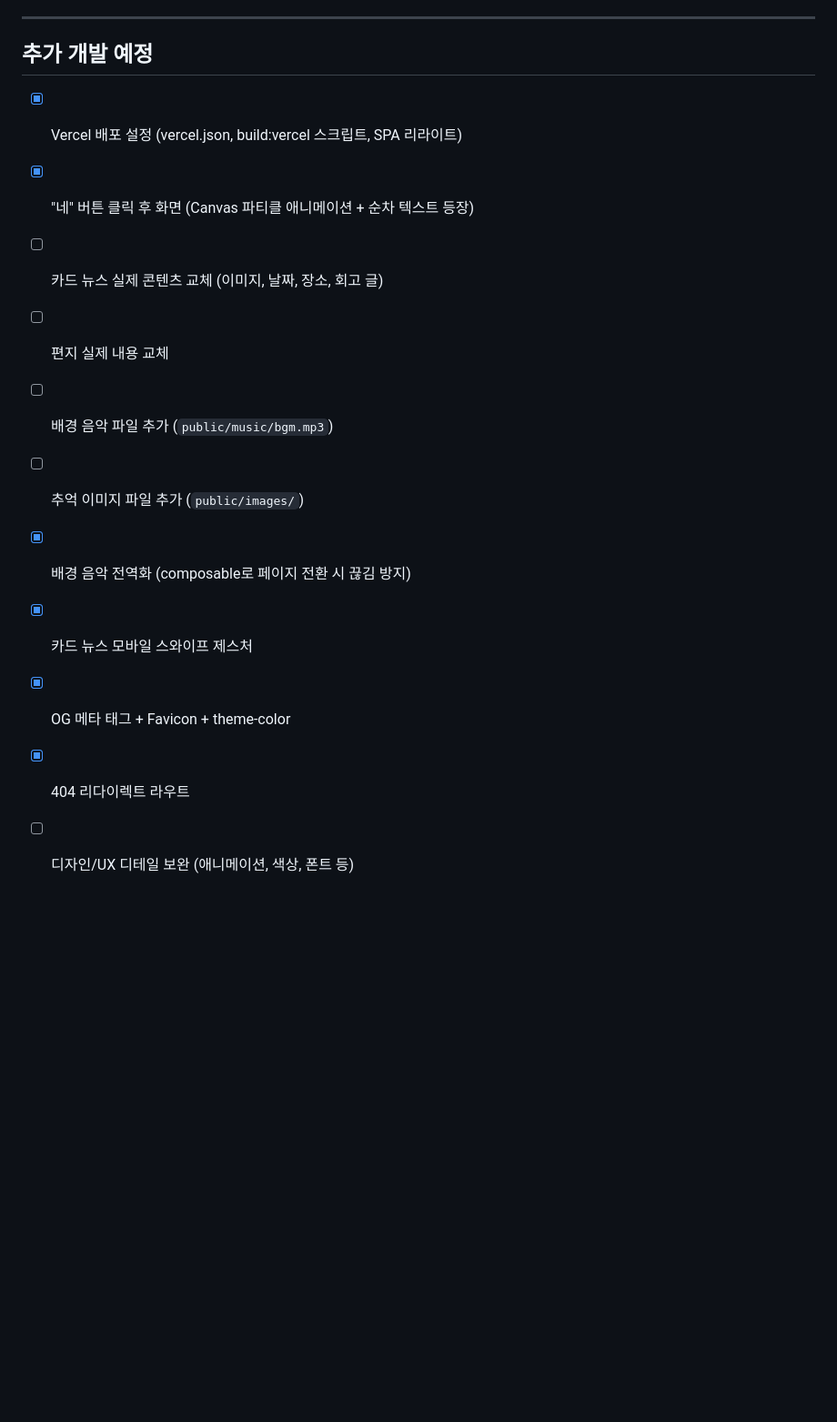
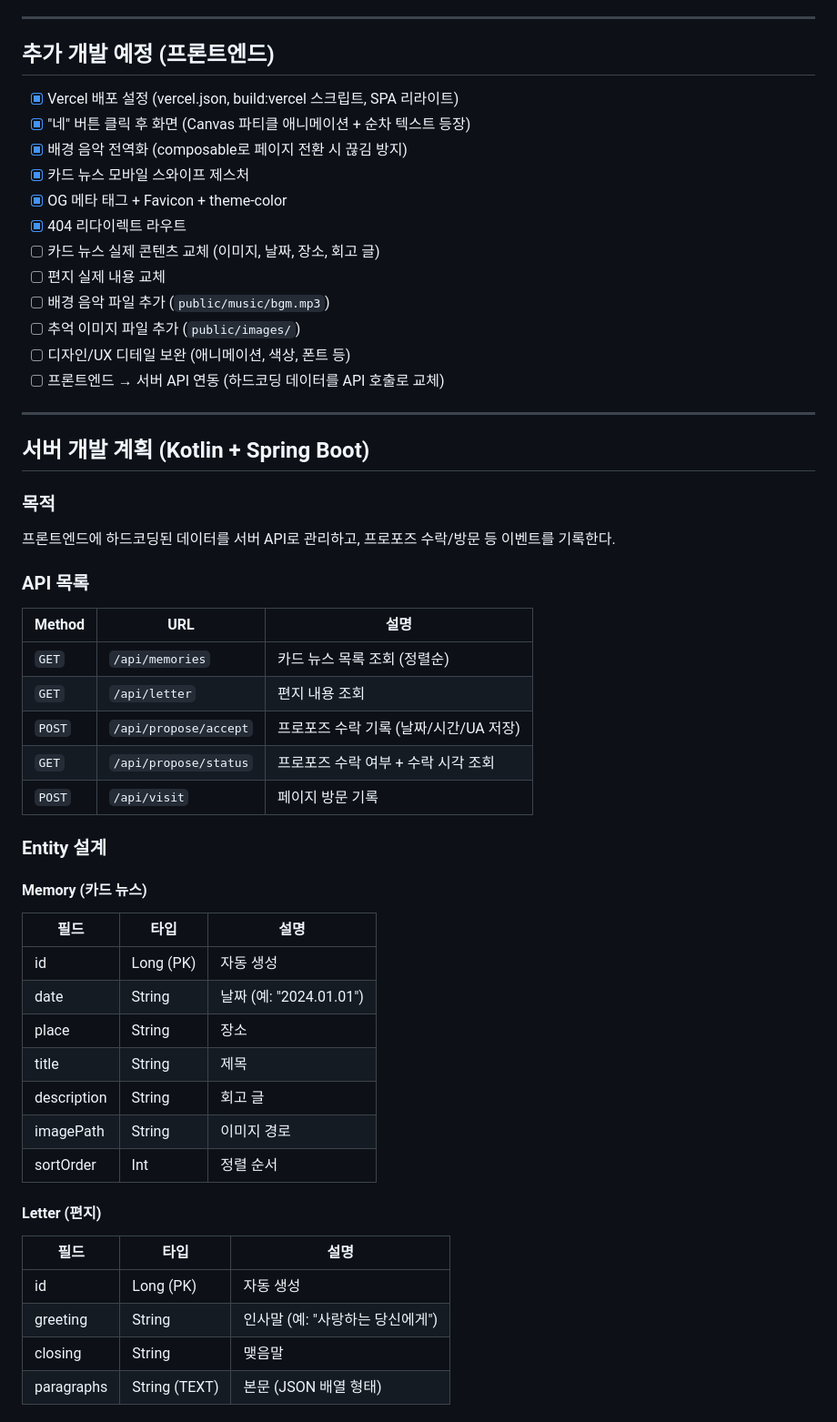
Before and after one commit to ParkHyunsu1110/secret-propose, a Markdown page: Plan.md, the part around one of its changes. Shown at 91% size. Drawn GitHub-style; blank space fills up the shorter version.

```diff
--- a/Plan.md
+++ b/Plan.md
@@ -101,16 +101,57 @@ frontend/                    # Vue 프로젝트 루트
 
 ---
 
-## 추가 개발 예정
+## 추가 개발 예정 (프론트엔드)
 
 - [x] Vercel 배포 설정 (vercel.json, build:vercel 스크립트, SPA 리라이트)
 - [x] "네" 버튼 클릭 후 화면 (Canvas 파티클 애니메이션 + 순차 텍스트 등장)
+- [x] 배경 음악 전역화 (composable로 페이지 전환 시 끊김 방지)
+- [x] 카드 뉴스 모바일 스와이프 제스처
+- [x] OG 메타 태그 + Favicon + theme-color
+- [x] 404 리다이렉트 라우트
 - [ ] 카드 뉴스 실제 콘텐츠 교체 (이미지, 날짜, 장소, 회고 글)
 - [ ] 편지 실제 내용 교체
 - [ ] 배경 음악 파일 추가 (`public/music/bgm.mp3`)
 - [ ] 추억 이미지 파일 추가 (`public/images/`)
-- [x] 배경 음악 전역화 (composable로 페이지 전환 시 끊김 방지)
-- [x] 카드 뉴스 모바일 스와이프 제스처
-- [x] OG 메타 태그 + Favicon + theme-color
-- [x] 404 리다이렉트 라우트
 - [ ] 디자인/UX 디테일 보완 (애니메이션, 색상, 폰트 등)
+- [ ] 프론트엔드 → 서버 API 연동 (하드코딩 데이터를 API 호출로 교체)
+
+---
+
+## 서버 개발 계획 (Kotlin + Spring Boot)
+
+### 목적
+
+프론트엔드에 하드코딩된 데이터를 서버 API로 관리하고, 프로포즈 수락/방문 등 이벤트를 기록한다.
+
+### API 목록
+
+| Method | URL | 설명 |
+| --- | --- | --- |
+| `GET` | `/api/memories` | 카드 뉴스 목록 조회 (정렬순) |
+| `GET` | `/api/letter` | 편지 내용 조회 |
+| `POST` | `/api/propose/accept` | 프로포즈 수락 기록 (날짜/시간/UA 저장) |
+| `GET` | `/api/propose/status` | 프로포즈 수락 여부 + 수락 시각 조회 |
+| `POST` | `/api/visit` | 페이지 방문 기록 |
+
+### Entity 설계
+
+#### Memory (카드 뉴스)
+| 필드 | 타입 | 설명 |
+| --- | --- | --- |
+| id | Long (PK) | 자동 생성 |
+| date | String | 날짜 (예: "2024.01.01") |
+| place | String | 장소 |
+| title | String | 제목 |
+| description | String | 회고 글 |
+| imagePath | String | 이미지 경로 |
+| sortOrder | Int | 정렬 순서 |
+
+#### Letter (편지)
+| 필드 | 타입 | 설명 |
+| --- | --- | --- |
+| id | Long (PK) | 자동 생성 |
+| greeting | String | 인사말 (예: "사랑하는 당신에게") |
+| closing | String | 맺음말 |
+| paragraphs | String (TEXT) | 본문 (JSON 배열 형태) |
+
```
Also changed, not shown: other parts of Plan.md (+32 -0 lines).
